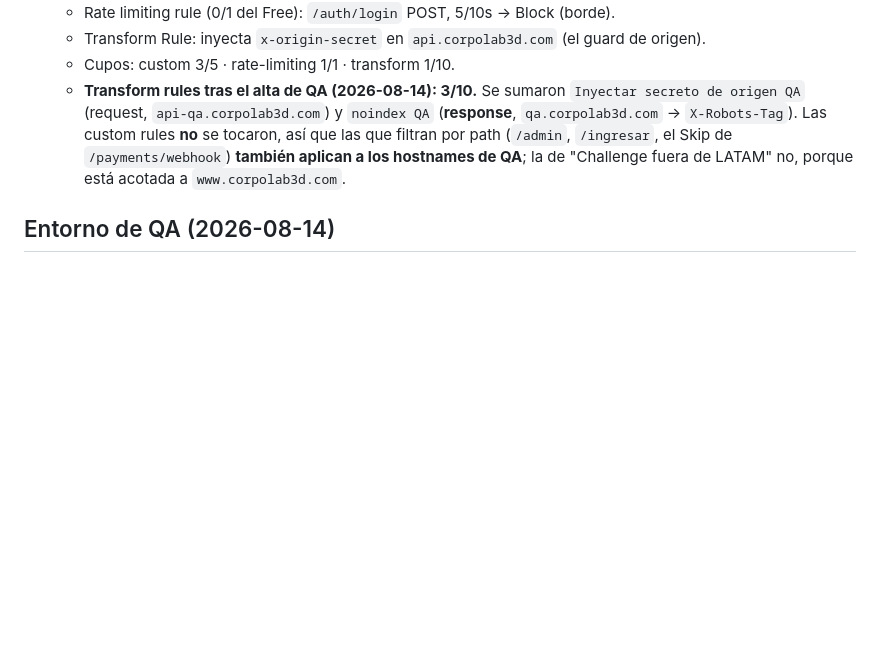
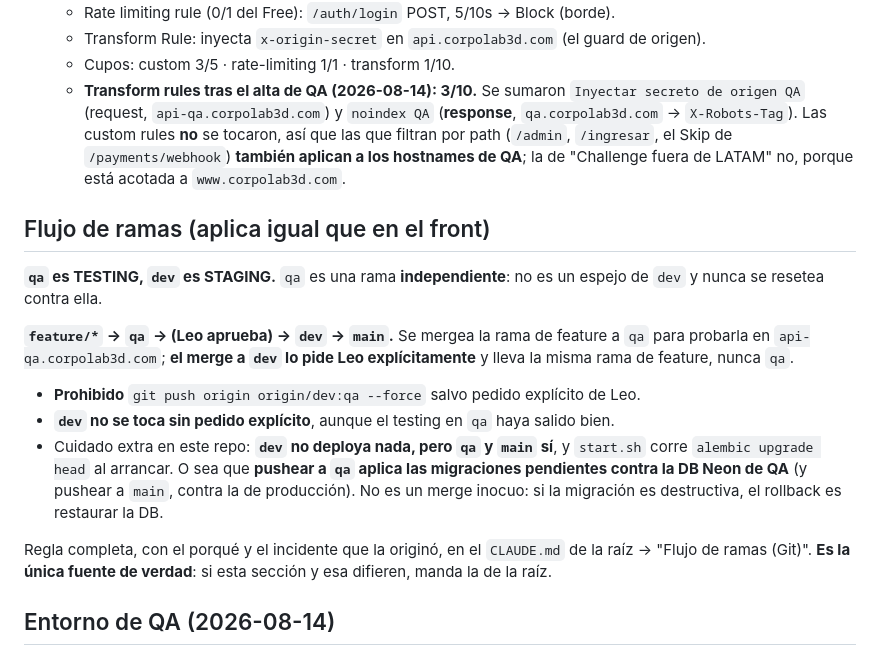
Before and after one commit to leonardocueto/backend-corpo3d, a Markdown page: CLAUDE.md, the part around the change. GitHub-like rendering; blank space fills up the shorter version.

Commit message:
feature branch flow: document qa as an independent testing branch
qa is testing and dev is staging. qa is not a mirror of dev and is never
reset against it. The order is feature branch to qa, then to dev only when
Leo asks for it, carrying the same feature branch and never qa.

Force pushing dev onto qa is now forbidden unless Leo asks. Note that dev
triggers no deploy while qa and main do, and start.sh runs alembic upgrade
head on boot, so pushing to qa applies pending migrations to the QA database.

The full rule and the incident behind it live in the root CLAUDE.md.

Co-Authored-By: Claude Opus 5 <noreply@anthropic.com>

```diff
--- a/CLAUDE.md
+++ b/CLAUDE.md
@@ -572,6 +572,26 @@ desde 2026-08-04 (antes: Render Oregon + Neon São Paulo, ~950 ms por endpoint;
     los hostnames de QA**; la de "Challenge fuera de LATAM" no, porque está acotada a
     `www.corpolab3d.com`.
 
+## Flujo de ramas (aplica igual que en el front)
+
+**`qa` es TESTING, `dev` es STAGING.** `qa` es una rama **independiente**: no es un espejo de
+`dev` y nunca se resetea contra ella.
+
+**`feature/*` → `qa` → (Leo aprueba) → `dev` → `main`.** Se mergea la rama de feature a `qa`
+para probarla en `api-qa.corpolab3d.com`; **el merge a `dev` lo pide Leo explícitamente** y
+lleva la misma rama de feature, nunca `qa`.
+
+- **Prohibido** `git push origin origin/dev:qa --force` salvo pedido explícito de Leo.
+- **`dev` no se toca sin pedido explícito**, aunque el testing en `qa` haya salido bien.
+- Cuidado extra en este repo: **`dev` no deploya nada, pero `qa` y `main` sí**, y `start.sh`
+  corre `alembic upgrade head` al arrancar. O sea que **pushear a `qa` aplica las migraciones
+  pendientes contra la DB Neon de QA** (y pushear a `main`, contra la de producción). No es un
+  merge inocuo: si la migración es destructiva, el rollback es restaurar la DB.
+
+Regla completa, con el porqué y el incidente que la originó, en el `CLAUDE.md` de la raíz →
+"Flujo de ramas (Git)". **Es la única fuente de verdad**: si esta sección y esa difieren, manda
+la de la raíz.
+
 ## Entorno de QA (2026-08-14)
 
 Servicio Render **`backend-corpolab3d-qa`** (plan **Free**, Ohio, deploya desde la rama **`qa`**),
```
